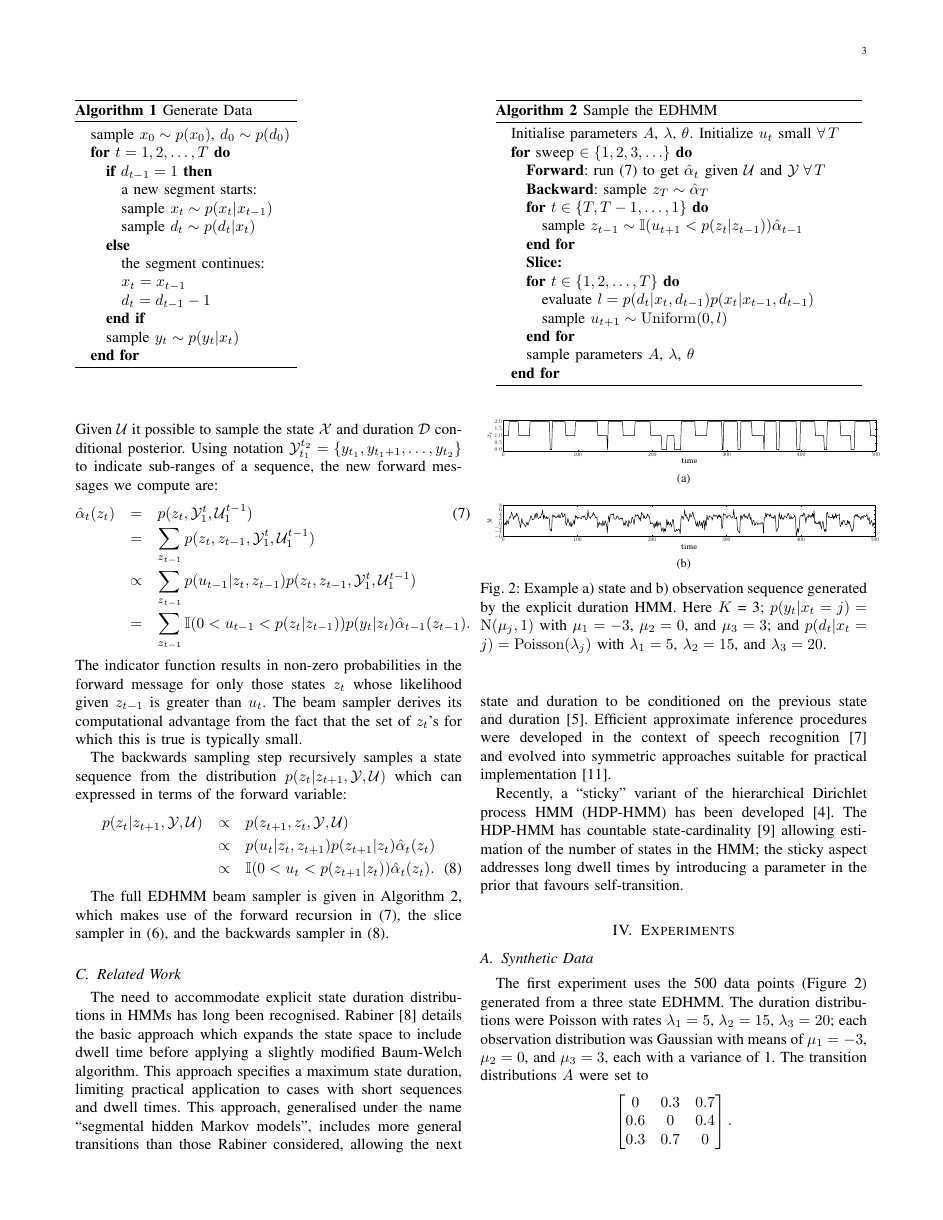
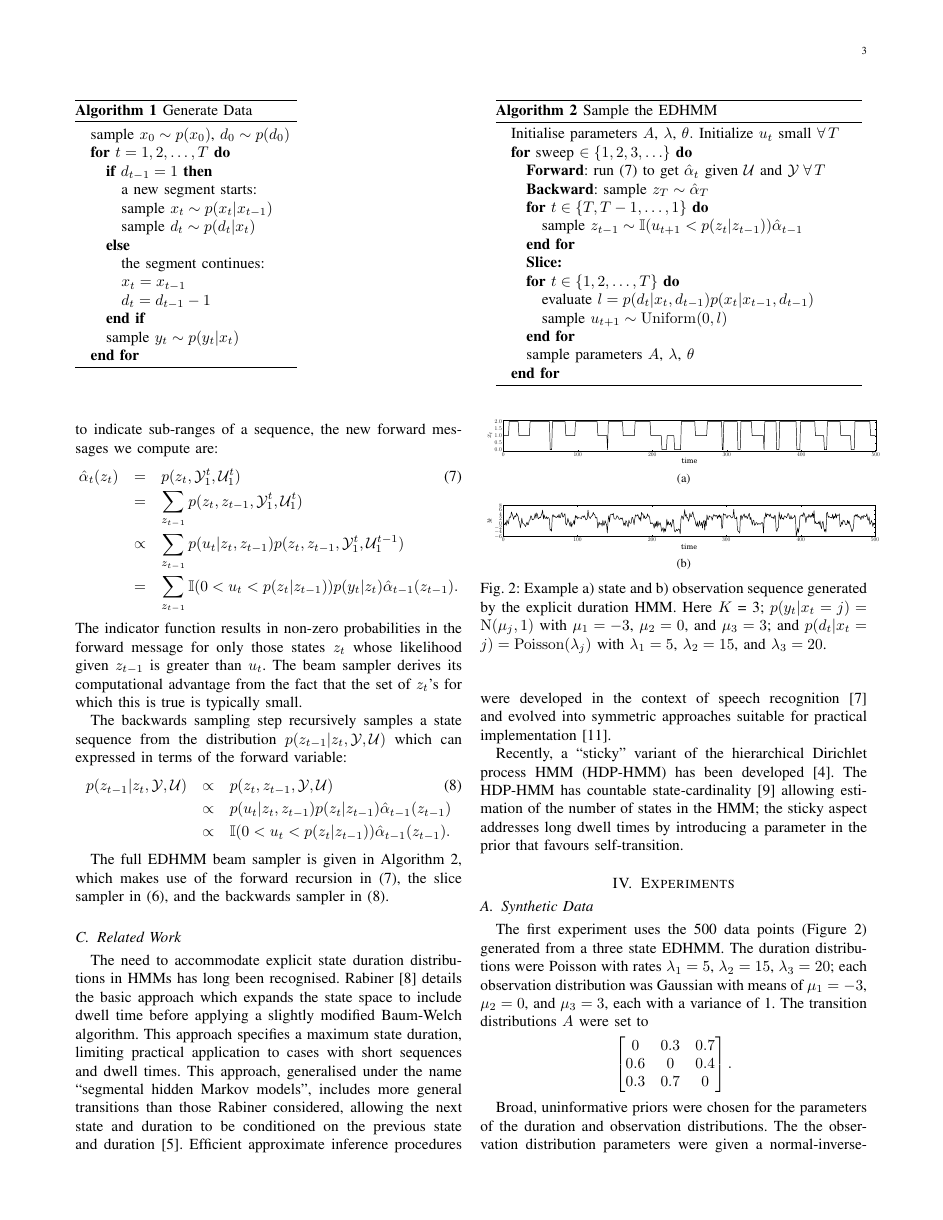
Before and after one commit to mikedewar/EDHMM_SPL, a LaTeX paper (tex/edhmm.tex, which reads tex/sampling.tex): page 3 of 4. Compiled offline with pdfLaTeX.

Commit message:
my final (I hope) edits

```diff
--- a/tex/sampling.tex
+++ b/tex/sampling.tex
@@ -62,17 +62,17 @@ Given $\mathcal{U}$ it possible to sample the state $\mathcal{X}$ and duration $
 Using notation $\mathcal{Y}_{t_1}^{t_2} = \{y_{t_1}, y_{t_1+1}, \ldots,y_{t_2}\}$  to indicate sub-ranges of a sequence, the new forward messages we compute are:
 \begin{eqnarray}
    \hat{\alpha}_t(z_t) &=&
-   p(z_t, \mathcal{Y}_1^t , \mathcal{U}_1^{t-1})   \label{eqn:scaled forward} \\
+   p(z_t, \mathcal{Y}_1^t , \mathcal{U}_1^{t})   \label{eqn:scaled forward} \\
    &=&
    \sum_{z_{t-1}}
-   p(z_t, z_{t-1} , \mathcal{Y}_1^t , \mathcal{U}_1^{t-1}) \nonumber \\
+   p(z_t, z_{t-1} , \mathcal{Y}_1^t , \mathcal{U}_1^{t}) \nonumber \\
    &\propto&
    \sum_{z_{t-1}}
-   p(u_{t-1} | z_t, z_{t-1})
+   p(u_{t} | z_t, z_{t-1})
    p(z_t, z_{t-1} , \mathcal{Y}_1^t, \mathcal{U}_1^{t-1}) \nonumber \\
    &=&
    \sum_{z_{t-1}}
-   \mathbb{I}(0 < u_{t-1} < p(z_t | z_{t-1}))
+   \mathbb{I}(0 < u_{t} < p(z_t | z_{t-1}))
    p(y_t|z_t) \hat{\alpha}_{t-1}(z_{t-1}) \nonumber.
 \end{eqnarray}
 The indicator function results in non-zero probabilities in the forward message for only those states $z_t$ whose likelihood given $z_{t-1}$ is greater than $u_t$. The beam sampler derives its computational advantage from the fact that the set of $z_t$'s for which this is true is typically small.
@@ -90,22 +90,21 @@ The indicator function results in non-zero probabilities in the forward message
 
 %The auxiliary variable encodes all of the information we have about the probability of making a transition: most of the time the only valid transition will be to decrement $d_t$ and to stay in the same state. At the end of a segment the potential transitions will be filtered using the auxiliary variable, discarding unlikely transitions. The actual transition will be chosen from the remaining set, depending on the observation likelihood associated with each transition. The slightly un-intuitive aspect of this is that once this filtering has taken place, the transition probabilities are no longer used in the determination of the transition, unlike in standard forward-backward algorithms.
 
-The backwards sampling step recursively samples a state sequence from the distribution $p(z_t | z_{t+1}, \mathcal{Y}, \mathcal{U})$
+The backwards sampling step recursively samples a state sequence from the distribution $p(z_{t-1} | z_{t}, \mathcal{Y}, \mathcal{U})$
 %\begin{equation}
 %    p(z_t | z_{t+1}, \mathcal{Y}, \mathcal{U}).
 %\end{equation}
 which can expressed in terms of the forward variable:
 \begin{eqnarray}
-    p(z_t | z_{t+1}, \mathcal{Y}, \mathcal{U}) &\propto& p(z_{t+1},z_t, \mathcal{Y}, \mathcal{U}) \nonumber \\
+    p(z_{t-1} | z_{t}, \mathcal{Y}, \mathcal{U}) &\propto& p(z_{t},z_{t-1}, \mathcal{Y}, \mathcal{U})  \label{eqn:backward} \\
     & \propto &
-        p(u_{t} | z_t, z_{t+1})p(z_{t+1}|z_t) \hat{\alpha}_t(z_t)
+        p(u_{t} | z_t, z_{t-1})p(z_{t}|z_{t-1}) \hat{\alpha}_{t-1}(z_{t-1})
         %p(z_t, \mathcal{Y}_1^t, \mathcal{U}_1^t)
         %p(\mathcal{Y}_{t+1}^T, \mathcal{U}_{t+2}^T | z_{t+1})
         \nonumber\\
     & \propto &
-       \mathbb{I}(0 < u_{t} < p(z_{t+1} | z_t))
-        \hat{\alpha}_t(z_t).
-        \label{eqn:backward}
+       \mathbb{I}(0 < u_{t} < p(z_{t} | z_{t-1}))
+        \hat{\alpha}_{t-1}(z_{t-1}).\nonumber
 \end{eqnarray}
 
 %Note that the indicator function used in the backwards sampler further restricts possible transitions. This restriction is conditional on the sampled $z_{t+1}$, limiting the transitions selected by in the forwards to those that could possibly result in $z_{t+1}$.
```
Also changed, not shown: tex/abstract.tex (+1 -1 lines), tex/introduction.tex (+2 -2 lines).
